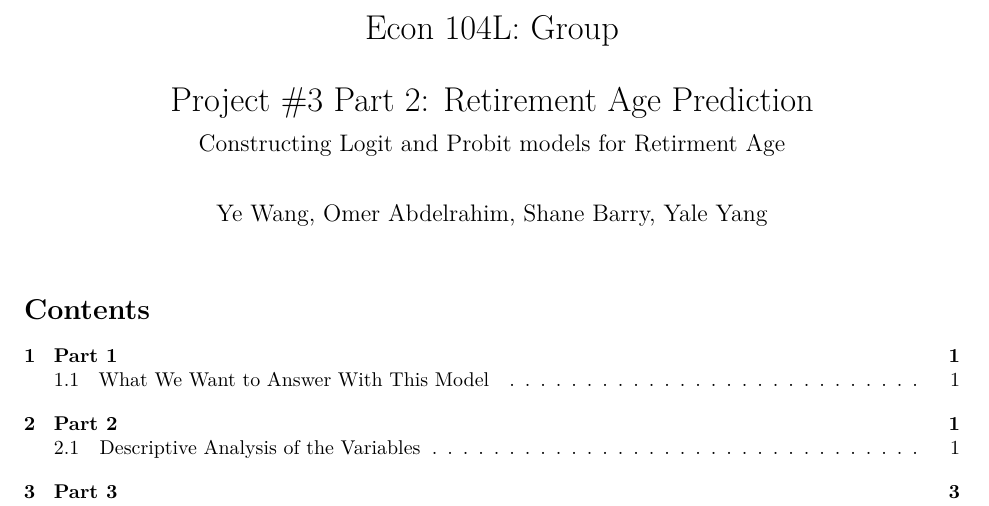
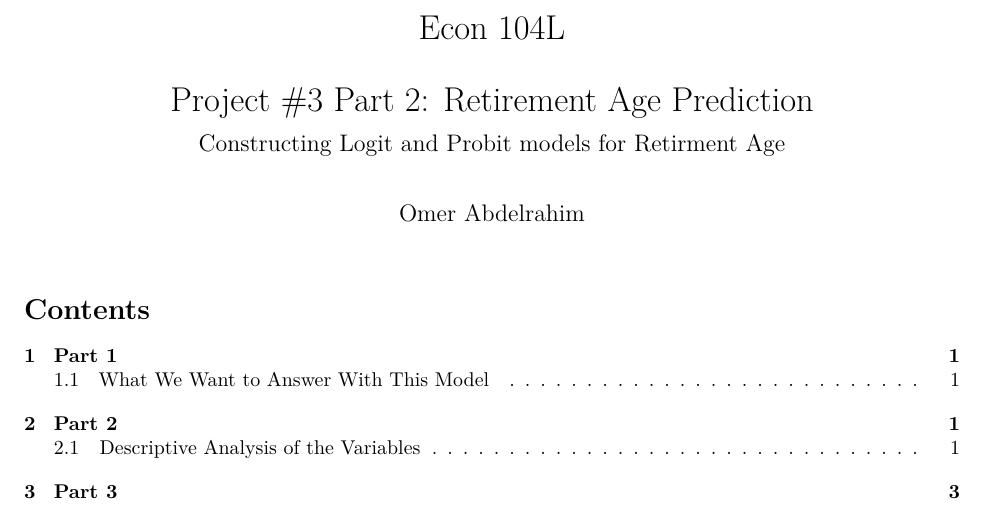
Before and after one commit to Obdelrahim/R-Projects-, an R Markdown document (pj3 (1).Rmd): part of page 1 of 9, cut at the place of the change. Rendered offline with R 4.5, knitr and Pandoc, then LaTeX, with nearby package versions; some code elsewhere in the file could not run offline.

Commit message:
Update pj3 (1).Rmd

```diff
--- a/pj3 (1).Rmd
+++ b/pj3 (1).Rmd
@@ -1,8 +1,8 @@
 ---
 title: |
-  | \vspace{0cm} \LARGE Econ 104L: Group
+  | \vspace{0cm} \LARGE Econ 104L
   | \vspace{0.5cm} \LARGE Project #3 Part 2: Retirement Age Prediction
-author: "Ye Wang, Omer Abdelrahim, Shane Barry, Yale Yang"
+author: "Omer Abdelrahim"
 
 subtitle: Constructing Logit and Probit models for Retirment Age
 
```
